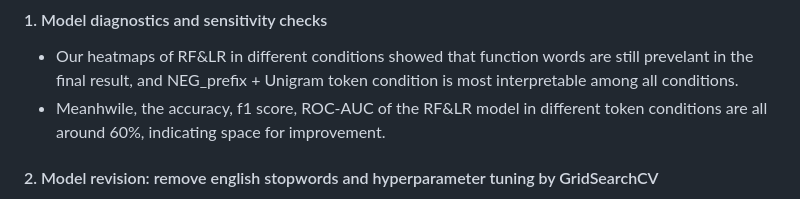
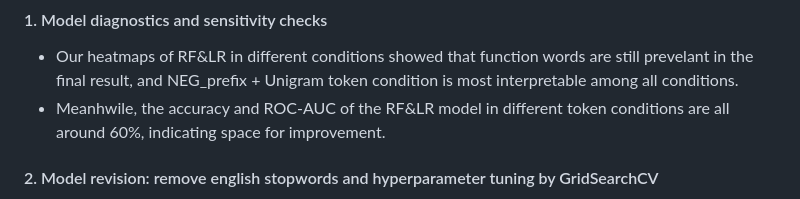
Before and after one commit to Lexi-Zhou/stats201-project-zzz, a Markdown page: README.md, the part around the change. GitHub-like rendering.

```diff
--- a/README.md
+++ b/README.md
@@ -101,7 +101,7 @@ We checked the confusion matrix, ROC-AUC, and tried to find the best parameter f
 
 #### 1. Model diagnostics and sensitivity checks
 - Our heatmaps of RF&LR in different conditions showed that function words are still prevelant in the final result, and NEG_prefix + Unigram token condition is most interpretable among all conditions.
-- Meanhwile, the accuracy, f1 score, ROC-AUC of the RF&LR model in different token conditions are all around 60%, indicating space for improvement.
+- Meanhwile, the accuracy and ROC-AUC of the RF&LR model in different token conditions are all around 60%, indicating space for improvement.
 
 #### 2. Model revision: remove english stopwords and hyperparameter tuning by GridSearchCV
 - Learning from the metrics, we decided to remove 'english' stopwords and use hyperparameter to improve the performance of RF&LR model.
```
